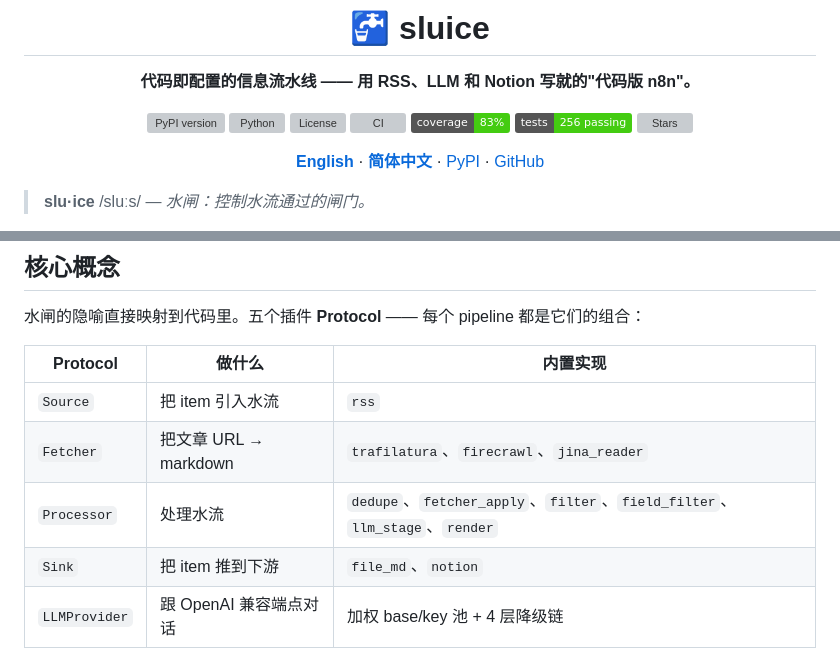
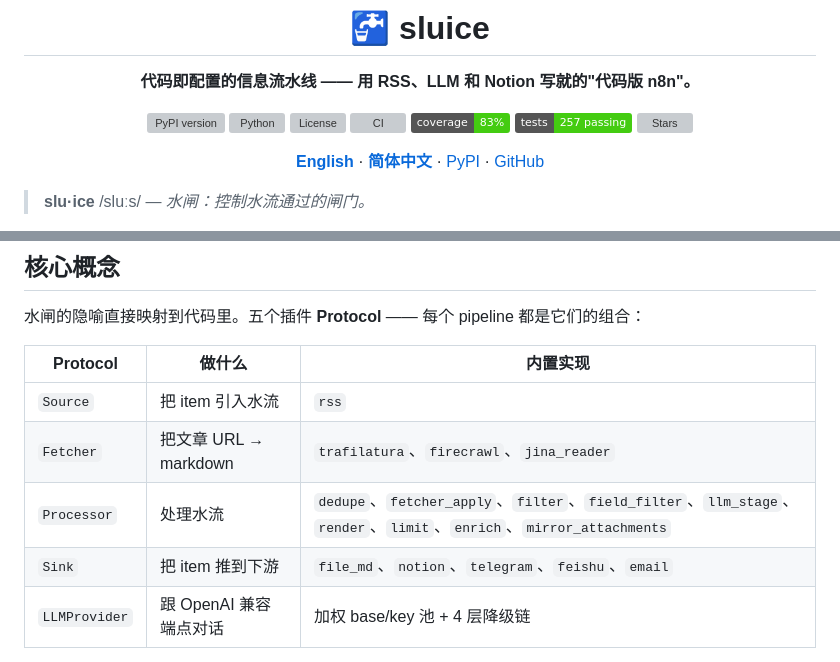
Before and after one commit to nerdneilsfield/sluice-pipeline, a Markdown page: README_ZH.md, 2 parts joined by grey strips. Drawn GitHub-style; badges without logos; grey boxes are pictures that could not be loaded.

```diff
--- a/README_ZH.md
+++ b/README_ZH.md
@@ -9,7 +9,7 @@
 [![License](https://img.shields.io/github/license/nerdneilsfield/sluice.svg)](https://github.com/nerdneilsfield/sluice/blob/master/LICENSE)
 [![CI](https://img.shields.io/github/actions/workflow/status/nerdneilsfield/sluice/ci.yml?branch=master&label=CI)](https://github.com/nerdneilsfield/sluice/actions)
 [![Coverage](https://img.shields.io/badge/coverage-83%25-brightgreen.svg)](https://github.com/nerdneilsfield/sluice)
-[![Tests](https://img.shields.io/badge/tests-256%20passing-brightgreen.svg)](https://github.com/nerdneilsfield/sluice/actions)
+[![Tests](https://img.shields.io/badge/tests-257%20passing-brightgreen.svg)](https://github.com/nerdneilsfield/sluice/actions)
 [![Stars](https://img.shields.io/github/stars/nerdneilsfield/sluice.svg?style=social)](https://github.com/nerdneilsfield/sluice)
 
 [**English**](./README.md) · [**简体中文**](./README_ZH.md) · [PyPI](https://pypi.org/project/sluice/) · [GitHub](https://github.com/nerdneilsfield/sluice)
@@ -181,8 +181,8 @@ sluice deploy
 | ------------- | ---------------------------------- | --------------------------------------------------------------------------- |
 | `Source`      | 把 item 引入水流                   | `rss`                                                                       |
 | `Fetcher`     | 把文章 URL → markdown              | `trafilatura`、`firecrawl`、`jina_reader`                                   |
-| `Processor`   | 处理水流                           | `dedupe`、`fetcher_apply`、`filter`、`field_filter`、`llm_stage`、`render`  |
-| `Sink`        | 把 item 推到下游                   | `file_md`、`notion`                                                         |
+| `Processor`   | 处理水流                           | `dedupe`、`fetcher_apply`、`filter`、`field_filter`、`llm_stage`、`render`、`limit`、`enrich`、`mirror_attachments`  |
+| `Sink`        | 把 item 推到下游                   | `file_md`、`notion`、`telegram`、`feishu`、`email`                                  |
 | `LLMProvider` | 跟 OpenAI 兼容端点对话             | 加权 base/key 池 + 4 层降级链                                              |
 
 > 每个插件用一个装饰器自注册。要加一个新源（IMAP、Telegram、Reddit 等等），
```
Also changed, not shown: other parts of README_ZH.md (+56 -30 lines), README.md (+59 -33 lines).
